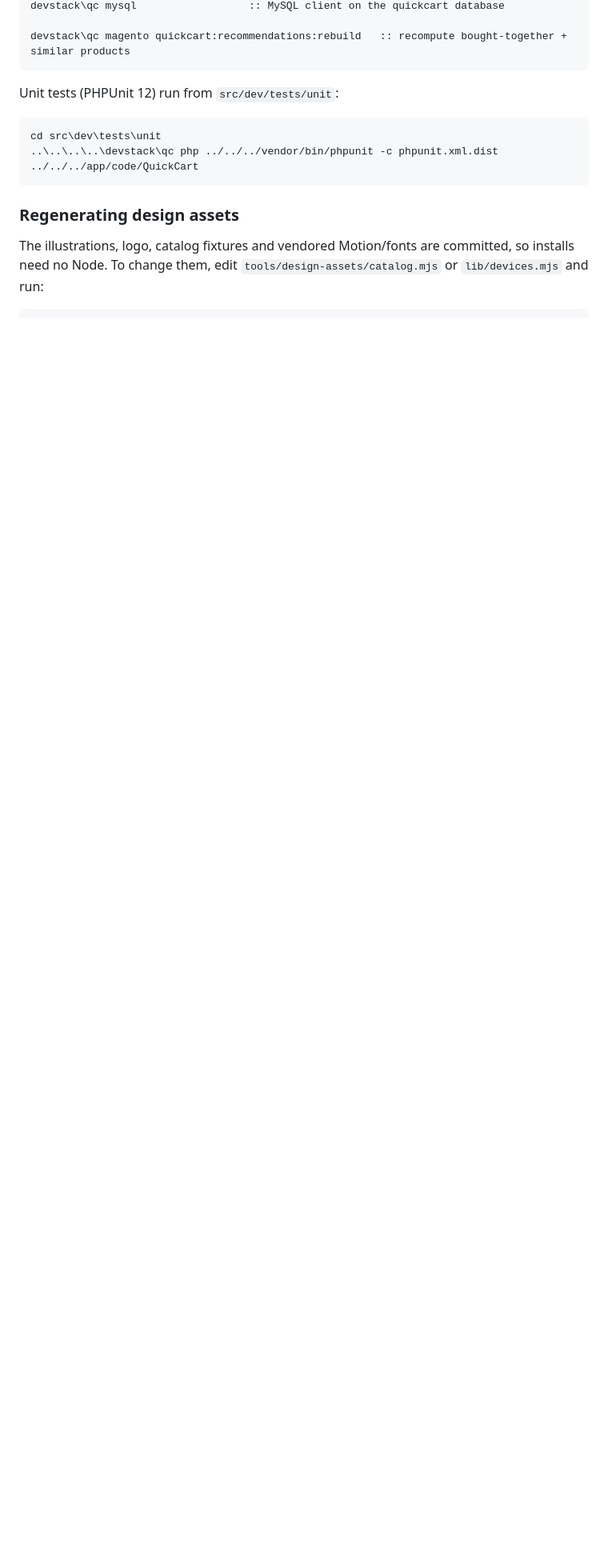
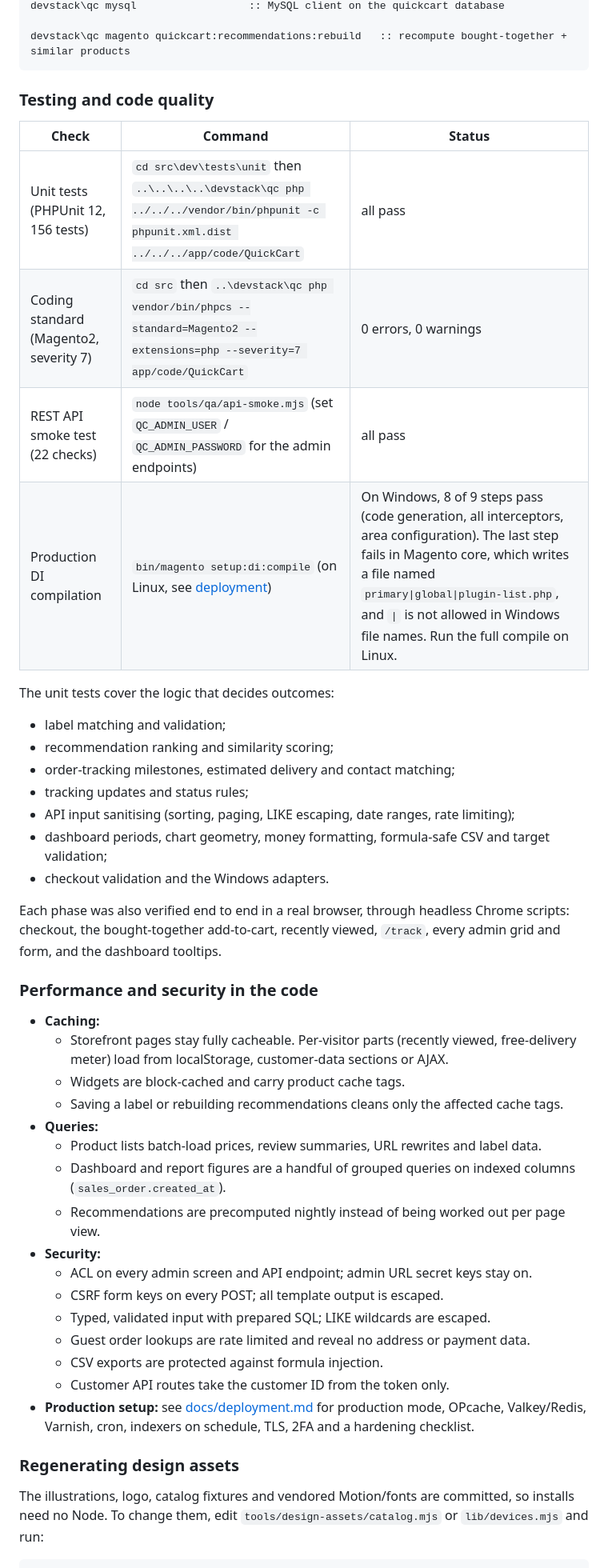
Before and after one commit to thakursaahil99/quick-cart, a Markdown page: README.md, the part around one of its changes. Shown at 80% size. Rendered like a GitHub page; blank space fills up the shorter version.

````diff
--- a/README.md
+++ b/README.md
@@ -231,12 +236,51 @@ devstack\qc mysql                  :: MySQL client on the quickcart database
 devstack\qc magento quickcart:recommendations:rebuild   :: recompute bought-together + similar products
 ```
 
-Unit tests (PHPUnit 12) run from `src/dev/tests/unit`:
+### Testing and code quality
 
-```bat
-cd src\dev\tests\unit
-..\..\..\..\devstack\qc php ../../../vendor/bin/phpunit -c phpunit.xml.dist ../../../app/code/QuickCart
-```
+| Check | Command | Status |
+| ----- | ------- | ------ |
+| Unit tests (PHPUnit 12, 156 tests) | `cd src\dev\tests\unit` then `..\..\..\..\devstack\qc php ../../../vendor/bin/phpunit -c phpunit.xml.dist ../../../app/code/QuickCart` | all pass |
+| Coding standard (Magento2, severity 7) | `cd src` then `..\devstack\qc php vendor/bin/phpcs --standard=Magento2 --extensions=php --severity=7 app/code/QuickCart` | 0 errors, 0 warnings |
+| REST API smoke test (22 checks) | `node tools/qa/api-smoke.mjs` (set `QC_ADMIN_USER` / `QC_ADMIN_PASSWORD` for the admin endpoints) | all pass |
+| Production DI compilation | `bin/magento setup:di:compile` (on Linux, see [deployment](docs/deployment.md)) | On Windows, 8 of 9 steps pass (code generation, all interceptors, area configuration). The last step fails in Magento core, which writes a file named `primary\|global\|plugin-list.php`, and `\|` is not allowed in Windows file names. Run the full compile on Linux. |
+
+The unit tests cover the logic that decides outcomes:
+- label matching and validation;
+- recommendation ranking and similarity scoring;
+- order-tracking milestones, estimated delivery and contact matching;
+- tracking updates and status rules;
+- API input sanitising (sorting, paging, LIKE escaping, date ranges, rate limiting);
+- dashboard periods, chart geometry, money formatting, formula-safe CSV and target
+  validation;
+- checkout validation and the Windows adapters.
+
+Each phase was also verified end to end in a real browser, through headless Chrome
+scripts: checkout, the bought-together add-to-cart, recently viewed, `/track`, every admin
+grid and form, and the dashboard tooltips.
+
+### Performance and security in the code
+
+- **Caching:**
+  - Storefront pages stay fully cacheable. Per-visitor parts (recently viewed, free-delivery
+    meter) load from localStorage, customer-data sections or AJAX.
+  - Widgets are block-cached and carry product cache tags.
+  - Saving a label or rebuilding recommendations cleans only the affected cache tags.
+- **Queries:**
+  - Product lists batch-load prices, review summaries, URL rewrites and label data.
+  - Dashboard and report figures are a handful of grouped queries on indexed columns
+    (`sales_order.created_at`).
+  - Recommendations are precomputed nightly instead of being worked out per page view.
+- **Security:**
+  - ACL on every admin screen and API endpoint; admin URL secret keys stay on.
+  - CSRF form keys on every POST; all template output is escaped.
+  - Typed, validated input with prepared SQL; LIKE wildcards are escaped.
+  - Guest order lookups are rate limited and reveal no address or payment data.
+  - CSV exports are protected against formula injection.
+  - Customer API routes take the customer ID from the token only.
+- **Production setup:** see [docs/deployment.md](docs/deployment.md) for production mode,
+  OPcache, Valkey/Redis, Varnish, cron, indexers on schedule, TLS, 2FA and a hardening
+  checklist.
 
 ### Regenerating design assets
 
````
Also changed, not shown: other parts of README.md (+11 -6 lines), docs/deployment.md (added, +173 -0 lines), docs/screenshots/admin-dashboard.png (added), 7 other files.
